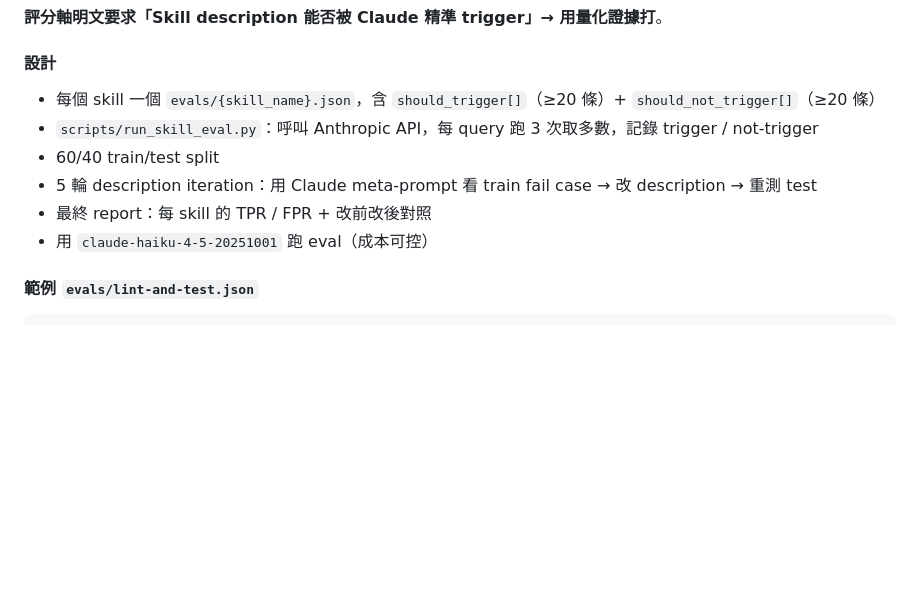
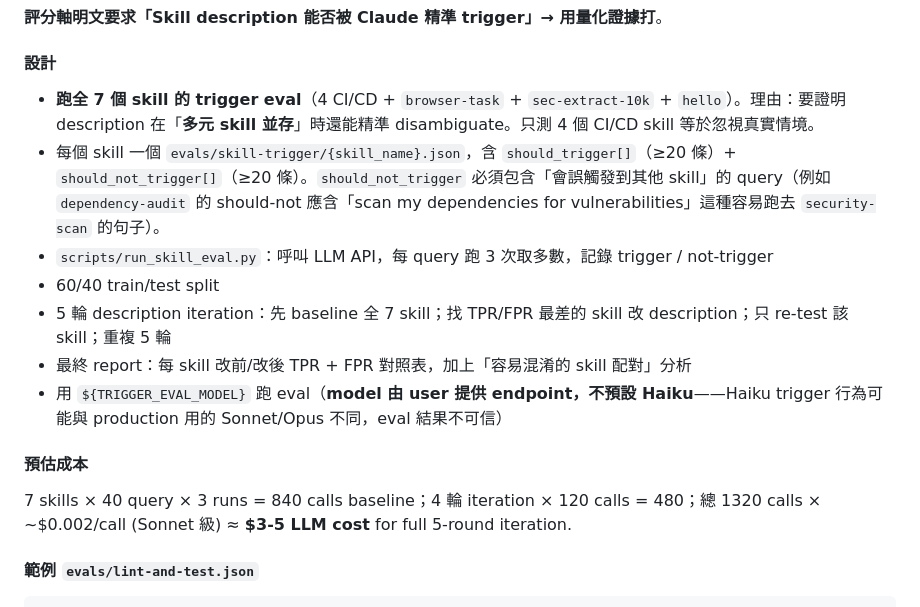
Before and after one commit to Kevinweisl/claude-skills-cicd, a Markdown page: docs/design/2026-04-30-interview-hw-design.md, the part around the change. Drawn GitHub-style; blank space fills up the shorter version.

````diff
--- a/docs/design/2026-04-30-interview-hw-design.md
+++ b/docs/design/2026-04-30-interview-hw-design.md
@@ -236,12 +236,16 @@ allowed-tools: Bash(semgrep *) Bash(gitleaks *) Bash(trivy *) Read
 **評分軸明文要求「Skill description 能否被 Claude 精準 trigger」→ 用量化證據打**。
 
 #### 設計
-- 每個 skill 一個 `evals/{skill_name}.json`，含 `should_trigger[]`（≥20 條）+ `should_not_trigger[]`（≥20 條）
-- `scripts/run_skill_eval.py`：呼叫 Anthropic API，每 query 跑 3 次取多數，記錄 trigger / not-trigger
+- **跑全 7 個 skill 的 trigger eval**（4 CI/CD + `browser-task` + `sec-extract-10k` + `hello`）。理由：要證明 description 在「**多元 skill 並存**」時還能精準 disambiguate。只測 4 個 CI/CD skill 等於忽視真實情境。
+- 每個 skill 一個 `evals/skill-trigger/{skill_name}.json`，含 `should_trigger[]`（≥20 條）+ `should_not_trigger[]`（≥20 條）。`should_not_trigger` 必須包含「會誤觸發到其他 skill」的 query（例如 `dependency-audit` 的 should-not 應含「scan my dependencies for vulnerabilities」這種容易跑去 `security-scan` 的句子）。
+- `scripts/run_skill_eval.py`：呼叫 LLM API，每 query 跑 3 次取多數，記錄 trigger / not-trigger
 - 60/40 train/test split
-- 5 輪 description iteration：用 Claude meta-prompt 看 train fail case → 改 description → 重測 test
-- 最終 report：每 skill 的 TPR / FPR + 改前改後對照
-- 用 `claude-haiku-4-5-20251001` 跑 eval（成本可控）
+- 5 輪 description iteration：先 baseline 全 7 skill；找 TPR/FPR 最差的 skill 改 description；只 re-test 該 skill；重複 5 輪
+- 最終 report：每 skill 改前/改後 TPR + FPR 對照表，加上「容易混淆的 skill 配對」分析
+- 用 `${TRIGGER_EVAL_MODEL}` 跑 eval（**model 由 user 提供 endpoint，不預設 Haiku**——Haiku trigger 行為可能與 production 用的 Sonnet/Opus 不同，eval 結果不可信）
+
+#### 預估成本
+7 skills × 40 query × 3 runs = 840 calls baseline；4 輪 iteration × 120 calls = 480；總 1320 calls × ~$0.002/call (Sonnet 級) ≈ **$3-5 LLM cost** for full 5-round iteration.
 
 #### 範例 `evals/lint-and-test.json`
 ```json
````
Also changed, not shown: docs/per-task/task1-skills-platform.md (added, +78 -0 lines).
